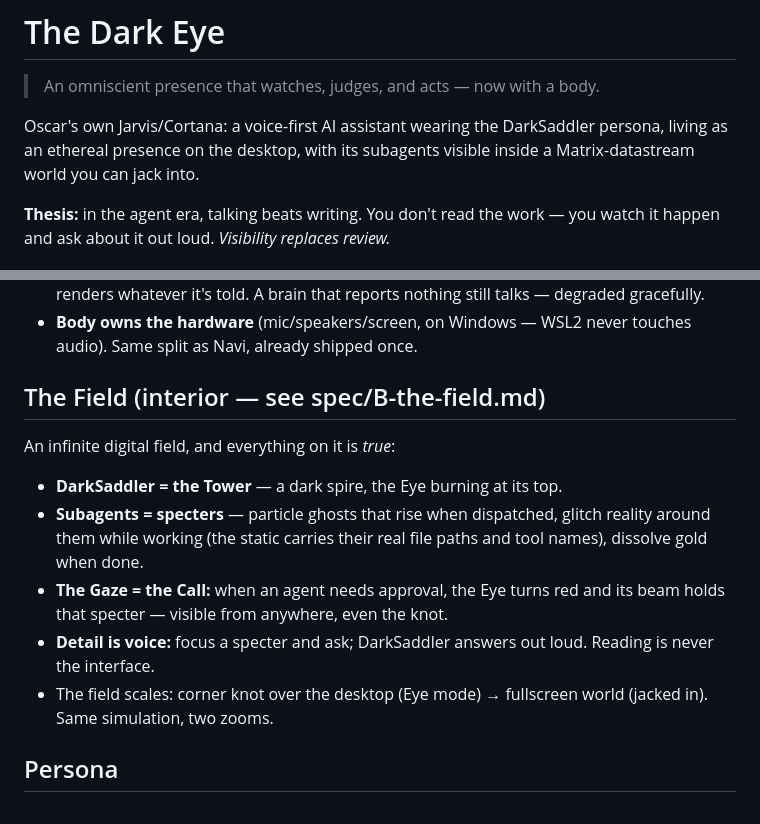
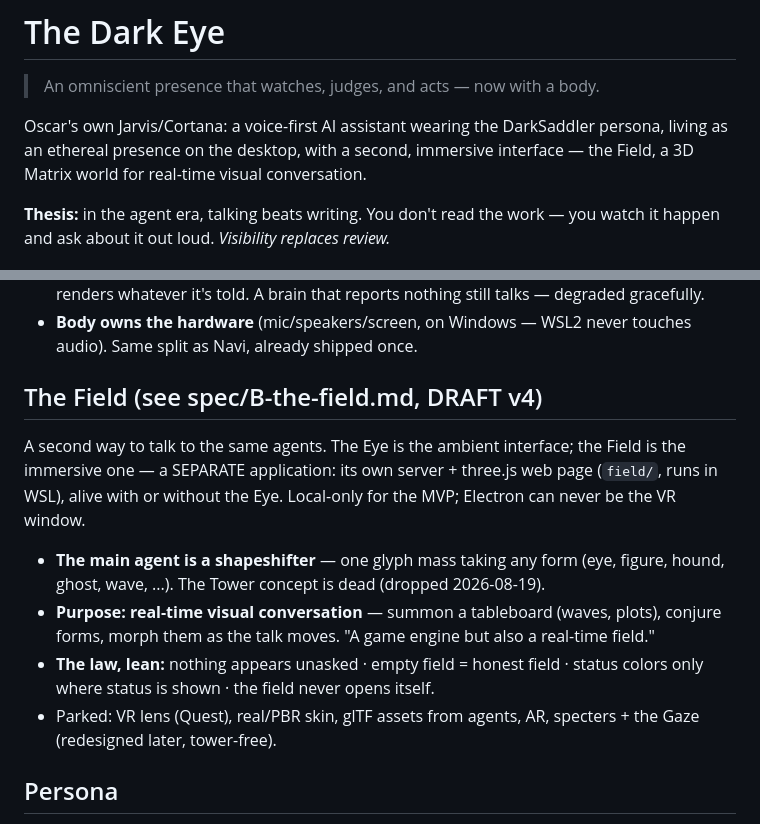
Before and after one commit to ojnadjarm/the-dark-eye, a Markdown page: DESIGN.md, 2 parts joined by grey strips. Drawn GitHub-style.

Commit message:
Design: the Field section (spec v4)
Co-Authored-By: Claude Fable 5.1 <noreply@anthropic.com>
Claude-Session: https://claude.ai/code/session_011gsu3fSeB5qAq2VFRLKL1U

```diff
--- a/DESIGN.md
+++ b/DESIGN.md
@@ -3,8 +3,9 @@
 > An omniscient presence that watches, judges, and acts — now with a body.
 
 Oscar's own Jarvis/Cortana: a voice-first AI assistant wearing the DarkSaddler
-persona, living as an ethereal presence on the desktop, with its subagents
-visible inside a Matrix-datastream world you can jack into.
+persona, living as an ethereal presence on the desktop, with a second,
+immersive interface — the Field, a 3D Matrix world for real-time visual
+conversation.
 
 **Thesis:** in the agent era, talking beats writing. You don't read the work —
 you watch it happen and ask about it out loud. *Visibility replaces review.*
@@ -41,20 +42,23 @@ Same pattern as Navi's `notify` tool, scaled up.
 - **Body owns the hardware** (mic/speakers/screen, on Windows — WSL2 never
   touches audio). Same split as Navi, already shipped once.
 
-## The Field (interior — see spec/B-the-field.md)
+## The Field (see spec/B-the-field.md, DRAFT v4)
 
-An infinite digital field, and everything on it is *true*:
+A second way to talk to the same agents. The Eye is the ambient interface;
+the Field is the immersive one — a SEPARATE application: its own server +
+three.js web page (`field/`, runs in WSL), alive with or without the Eye.
+Local-only for the MVP; Electron can never be the VR window.
 
-- **DarkSaddler = the Tower** — a dark spire, the Eye burning at its top.
-- **Subagents = specters** — particle ghosts that rise when dispatched,
-  glitch reality around them while working (the static carries their real
-  file paths and tool names), dissolve gold when done.
-- **The Gaze = the Call:** when an agent needs approval, the Eye turns red
-  and its beam holds that specter — visible from anywhere, even the knot.
-- **Detail is voice:** focus a specter and ask; DarkSaddler answers out
-  loud. Reading is never the interface.
-- The field scales: corner knot over the desktop (Eye mode) → fullscreen
-  world (jacked in). Same simulation, two zooms.
+- **The main agent is a shapeshifter** — one glyph mass taking any form
+  (eye, figure, hound, ghost, wave, ...). The Tower concept is dead
+  (dropped 2026-08-19).
+- **Purpose: real-time visual conversation** — summon a tableboard (waves,
+  plots), conjure forms, morph them as the talk moves. "A game engine but
+  also a real-time field."
+- **The law, lean:** nothing appears unasked · empty field = honest field ·
+  status colors only where status is shown · the field never opens itself.
+- Parked: VR lens (Quest), real/PBR skin, glTF assets from agents, AR,
+  specters + the Gaze (redesigned later, tower-free).
 
 ## Persona
 
```
